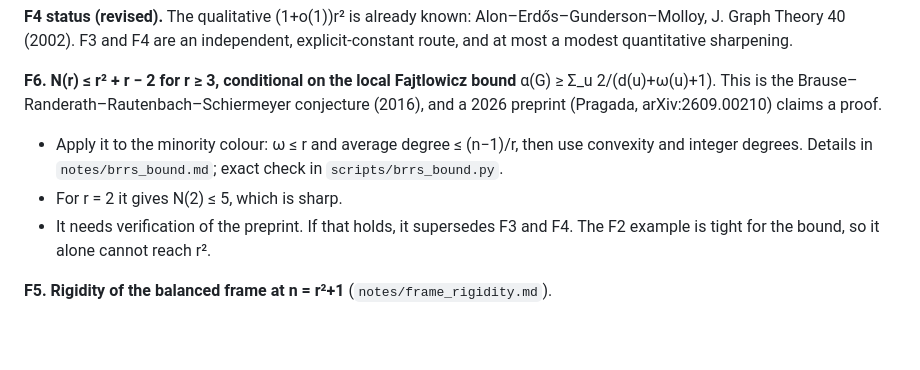
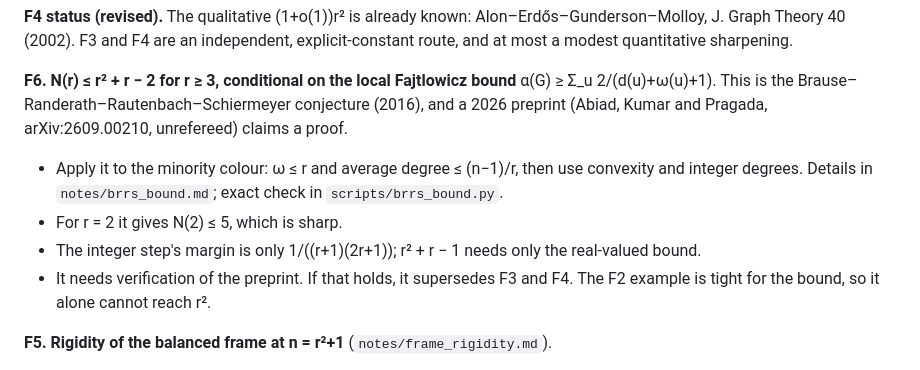
Before and after one commit to taaha-0548/TCS-research, a Markdown page: erdos617/README.md, the part around the change. GitHub-like rendering; blank space fills up the shorter version.

```diff
--- a/erdos617/README.md
+++ b/erdos617/README.md
@@ -89,10 +89,11 @@ quantitative sharpening.
 
 **F6. N(r) ≤ r² + r − 2 for r ≥ 3, conditional on the local Fajtlowicz bound**
 α(G) ≥ Σ_u 2/(d(u)+ω(u)+1). This is the Brause–Randerath–Rautenbach–Schiermeyer conjecture (2016),
-and a 2026 preprint (Pragada, arXiv:2609.00210) claims a proof.
+and a 2026 preprint (Abiad, Kumar and Pragada, arXiv:2609.00210, unrefereed) claims a proof.
 - Apply it to the minority colour: ω ≤ r and average degree ≤ (n−1)/r, then use convexity and integer
   degrees. Details in `notes/brrs_bound.md`; exact check in `scripts/brrs_bound.py`.
 - For r = 2 it gives N(2) ≤ 5, which is sharp.
+- The integer step's margin is only 1/((r+1)(2r+1)); r² + r − 1 needs only the real-valued bound.
 - It needs verification of the preprint. If that holds, it supersedes F3 and F4. The F2 example is
   tight for the bound, so it alone cannot reach r².
 
```
Also changed, not shown: erdos617/notes/asymptotic.md (+1 -1 lines), erdos617/notes/brrs_bound.md (+27 -10 lines).
